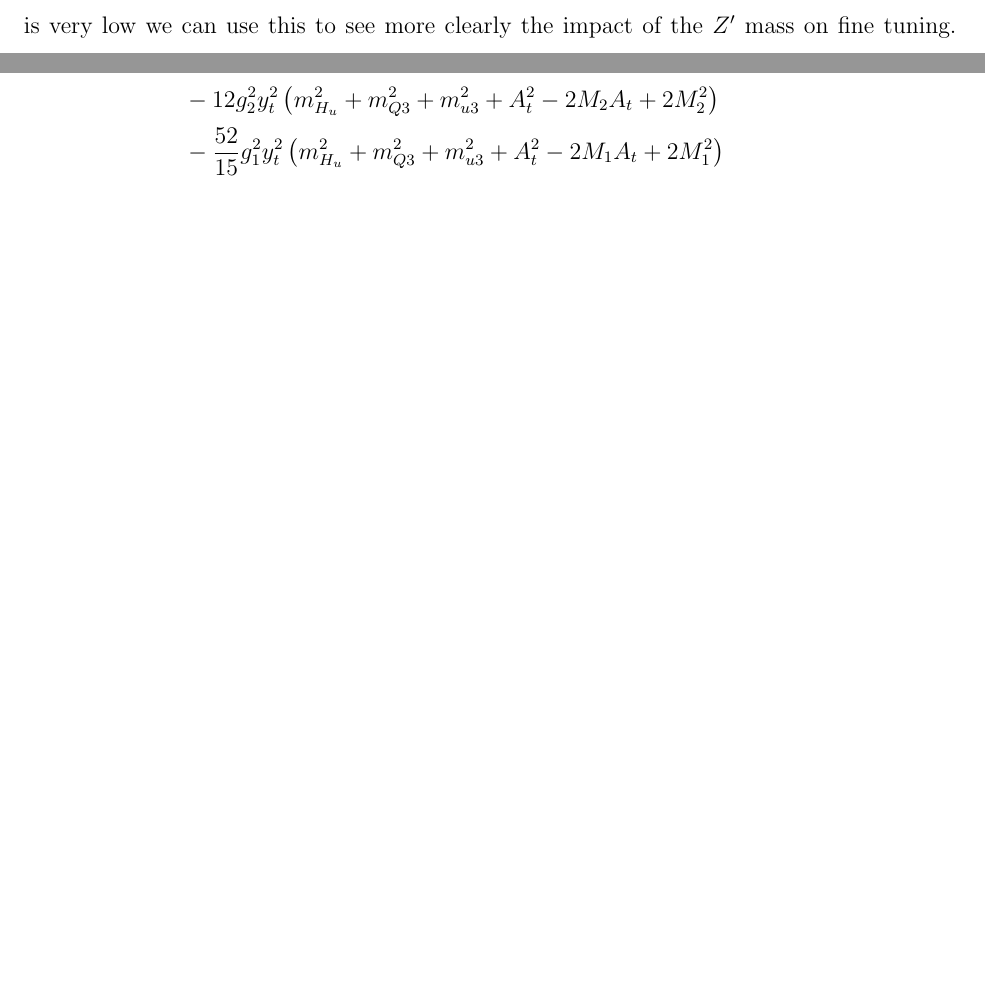
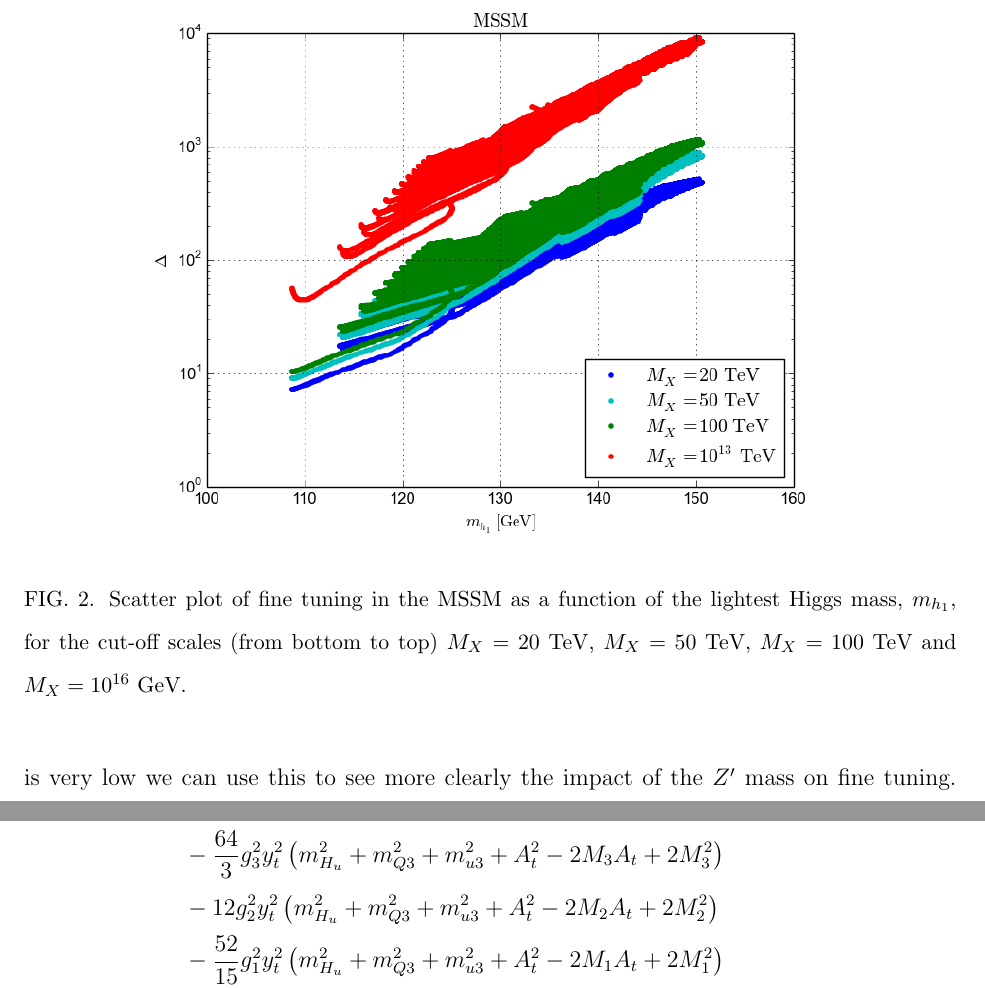
Before and after one commit to azedarach/E6SSM-Tuning, a LaTeX paper (paper/e6ssm-tuning-paper.tex): two parts of pages 14 and 21 of 28 before the commit and two parts of pages 15 and 21 of 28 after it, joined at a grey line, cut at the place of the change, the shorter picture padded with empty space. Compiled offline with pdfLaTeX.

Commit message:
Added plot of MSSM tuning as function of Higgs mass into draft, and disclaimer in text in case it is important to be clear that in the cut-off scan the Higgs mass is allowed to vary

```diff
--- a/paper/e6ssm-tuning-paper.tex
+++ b/paper/e6ssm-tuning-paper.tex
@@ -545,5 +545,18 @@ the lightest stop mass, $m_{\tilde{t}_1}$ for the cut-off scales (from
 bottom to top) $M_X=20$ TeV, $M_X=50$ TeV, $M_X=100$ TeV and $M_X=10^{16}$ GeV.}
 \label{Fig:mssmstoptuning}
+\end{center}
+\end{figure}
+
+% DH:: I'm not sure if this is worth including? I've put a disclaimer in the
+% text, as well.
+\begin{figure}[h]
+\begin{center}
+\resizebox{!}{10cm}{%
+\includegraphics{mssm_higgs_tuning.png}}
+\caption{Scatter plot of fine tuning in the MSSM as a function of
+the lightest Higgs mass, $m_{h_1}$, for the cut-off scales (from
+bottom to top) $M_X=20$ TeV, $M_X=50$ TeV, $M_X=100$ TeV and $M_X=10^{16}$ GeV.}
+\label{Fig:mssmhiggstuning}
 \end{center}
 \end{figure}
 To illustrate this, in Fig.~\ref{Fig:mssmstoptuning} we show the variation in fine
```
Also changed, not shown: paper/e6ssm-tuning-paper.tex (6 more changed lines).
